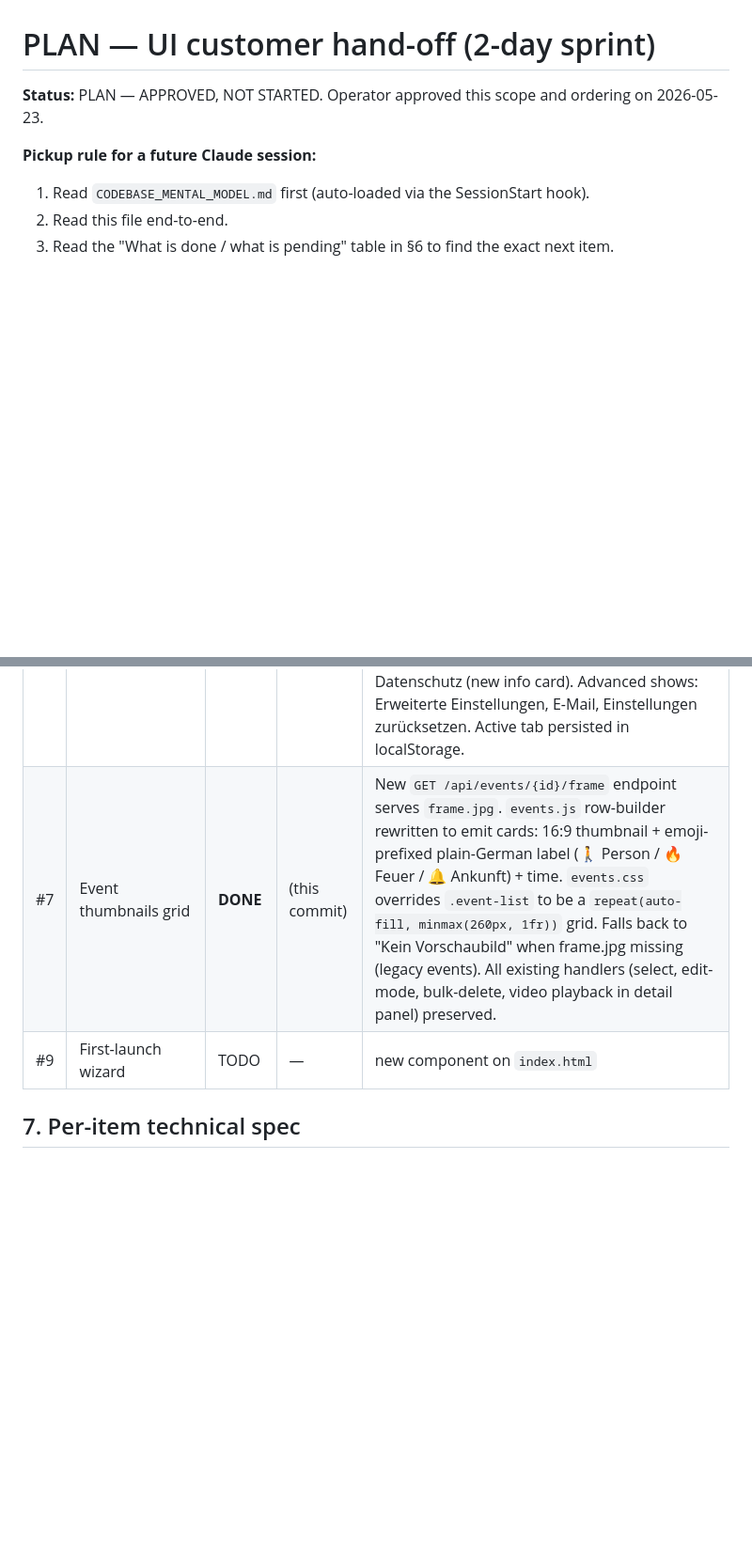
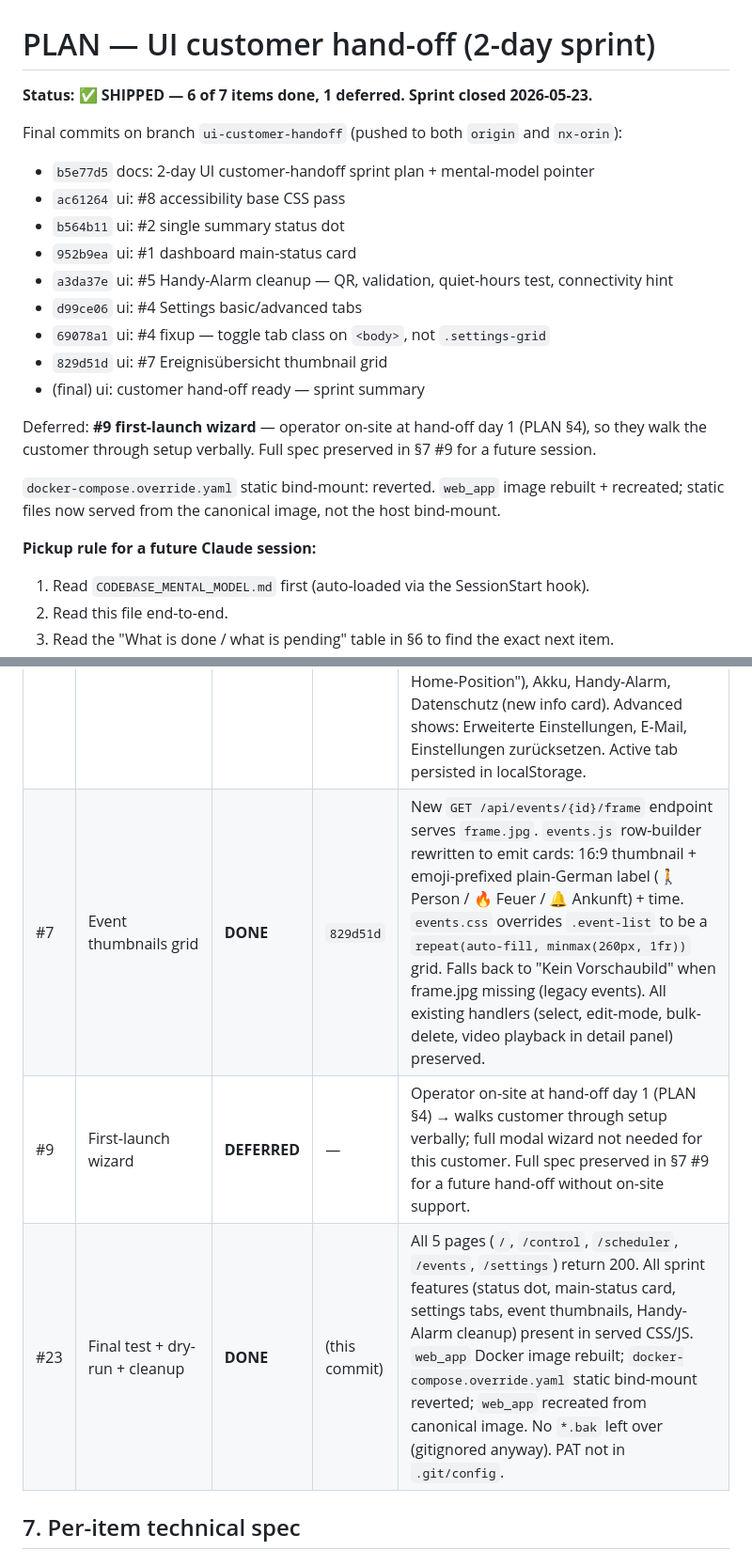
Before and after one commit to maryammohammadipilehvar-sudo/quarero_project_jetson-nx-orin-16gb, a Markdown page: PLAN_UI_CUSTOMER_HANDOFF.md, 2 parts joined by grey strips. Shown at 94% size. Drawn GitHub-style; blank space fills up the shorter version.

Commit message:
ui: customer hand-off ready — sprint summary (PLAN §9)
Closes the 2-day UI sprint. 6 of 7 items shipped, 1 deferred.

SHIPPED:
  #8 accessibility base CSS pass (font 18px, btn min 48px, focus ring)
  #2 single summary status dot (replaces GNSS1/2/IMU/Fusion badges)
  #1 dashboard main-status card (big plain-German "what's happening")
  #5 Handy-Alarm cleanup (QR, validation, quiet-hours test, connectivity hint)
  #4 Settings basic/advanced tabs (4 vs 6+ panels visible)
  #7 Ereignisübersicht thumbnail grid (frame.jpg cards + emoji labels)

DEFERRED:
  #9 first-launch wizard — operator on-site at hand-off day 1, walking
     customer through setup verbally. Full spec preserved in §7 for a
     future hand-off without on-site support.

DROPPED earlier in sprint planning:
  #3 persistent STOPP button — operator decision
  #6 route-aufnehmen mode — too big for 2-day window

Cleanup performed:
  • web_app image rebuilt — static/* baked into the canonical image
    instead of relying on the sprint-scaffolding bind-mount.
  • docker-compose.override.yaml bind-mount line reverted; back to
    committed state (env_file only).
  • No *.bak files left (gitignored regardless).
  • PAT not in .git/config (verified after every push).

Final test (all green via curl):
  /, /control, /scheduler, /events, /settings → 200
  CSS contains all sprint feature classes (17 hits across the 4 features).
  Operator visually verified each item before approving "next".

Co-Authored-By: Claude Opus 4.7 (1M context) <noreply@anthropic.com>

```diff
--- a/PLAN_UI_CUSTOMER_HANDOFF.md
+++ b/PLAN_UI_CUSTOMER_HANDOFF.md
@@ -1,6 +1,21 @@
 # PLAN — UI customer hand-off (2-day sprint)
 
-**Status:** PLAN — APPROVED, NOT STARTED. Operator approved this scope and ordering on 2026-05-23.
+**Status:** ✅ **SHIPPED — 6 of 7 items done, 1 deferred. Sprint closed 2026-05-23.**
+
+Final commits on branch `ui-customer-handoff` (pushed to both `origin` and `nx-orin`):
+- `b5e77d5` docs: 2-day UI customer-handoff sprint plan + mental-model pointer
+- `ac61264` ui: #8 accessibility base CSS pass
+- `b564b11` ui: #2 single summary status dot
+- `952b9ea` ui: #1 dashboard main-status card
+- `a3da37e` ui: #5 Handy-Alarm cleanup — QR, validation, quiet-hours test, connectivity hint
+- `d99ce06` ui: #4 Settings basic/advanced tabs
+- `69078a1` ui: #4 fixup — toggle tab class on `<body>`, not `.settings-grid`
+- `829d51d` ui: #7 Ereignisübersicht thumbnail grid
+- (final) ui: customer hand-off ready — sprint summary
+
+Deferred: **#9 first-launch wizard** — operator on-site at hand-off day 1 (PLAN §4), so they walk the customer through setup verbally. Full spec preserved in §7 #9 for a future session.
+
+`docker-compose.override.yaml` static bind-mount: reverted. `web_app` image rebuilt + recreated; static files now served from the canonical image, not the host bind-mount.
 
 **Pickup rule for a future Claude session:**
 1. Read `CODEBASE_MENTAL_MODEL.md` first (auto-loaded via the SessionStart hook).
@@ -82,8 +97,9 @@ Update this table after each commit. Future Claude reads it to find the next ite
 | #1 | Dashboard simplification | **DONE** | (this commit) | Big status card prepended to `.container` in `index.html`: 3.5rem icon + plain-German headline + detail + battery bar + 3 large action buttons (Route starten / Roboter anhalten / Manuell fahren). New `updateMainStatusPanel()` in `index.js` called inside existing `updateRobotStatus(state)` so it gets every WS state push. Computes plain-German status from charging_state, active_route, autonomous_enabled. Existing camera/map/control/log panels untouched — visible below. Responsive: stacks on screens ≤ 700px. |
 | #5 | Notifications cleanup + QR + validation + connectivity hint | **DONE** | (this commit) | Heading "Sicherheitsbenachrichtigung" → **"Handy-Alarm"**. Topic + rotate hidden behind `<details>⚙ Erweitert</details>` so non-technical users never see "ntfy"/"topic". QR rendered via api.qrserver.com (graceful fallback if service blocked — URL+copy always works). Client AND server validation: saving with one of `quiet_hours_{from,to}` set requires the other (the exact bug from 2026-05-23). Test endpoint now honors quiet hours: returns `suppressed_reason="quiet_hours"` if in window; UI prompts "trotzdem senden?" → re-POST with `?force=true`. New fields `last_test_at`/`success`/`error`/`forced` persisted in settings.yaml; UI renders connectivity hint banner ("✅ Letzter Test 23.05. 17:56 erfolgreich"). |
 | #4 | Settings basic/advanced split | **DONE** | (this commit) | Two tab buttons at top of `.container`: **Grundeinstellungen** (default) + **⚙ Erweitert**. Each existing panel tagged with `data-settings-tab="basic"` or `"advanced"`; CSS hides the off-tab panels via `.settings-grid.tab-basic [data-settings-tab="advanced"] {display:none}`. NO HTML reordering, NO logic change. Basic shows: Ladestation (renamed from "Ladestation & Home-Position"), Akku, Handy-Alarm, Datenschutz (new info card). Advanced shows: Erweiterte Einstellungen, E-Mail, Einstellungen zurücksetzen. Active tab persisted in localStorage. |
-| #7 | Event thumbnails grid | **DONE** | (this commit) | New `GET /api/events/{id}/frame` endpoint serves `frame.jpg`. `events.js` row-builder rewritten to emit cards: 16:9 thumbnail + emoji-prefixed plain-German label (🚶 Person / 🔥 Feuer / 🔔 Ankunft) + time. `events.css` overrides `.event-list` to be a `repeat(auto-fill, minmax(260px, 1fr))` grid. Falls back to "Kein Vorschaubild" when frame.jpg missing (legacy events). All existing handlers (select, edit-mode, bulk-delete, video playback in detail panel) preserved. |
-| #9 | First-launch wizard | TODO | — | new component on `index.html` |
+| #7 | Event thumbnails grid | **DONE** | `829d51d` | New `GET /api/events/{id}/frame` endpoint serves `frame.jpg`. `events.js` row-builder rewritten to emit cards: 16:9 thumbnail + emoji-prefixed plain-German label (🚶 Person / 🔥 Feuer / 🔔 Ankunft) + time. `events.css` overrides `.event-list` to be a `repeat(auto-fill, minmax(260px, 1fr))` grid. Falls back to "Kein Vorschaubild" when frame.jpg missing (legacy events). All existing handlers (select, edit-mode, bulk-delete, video playback in detail panel) preserved. |
+| #9 | First-launch wizard | **DEFERRED** | — | Operator on-site at hand-off day 1 (PLAN §4) → walks customer through setup verbally; full modal wizard not needed for this customer. Full spec preserved in §7 #9 for a future hand-off without on-site support. |
+| #23 | Final test + dry-run + cleanup | **DONE** | (this commit) | All 5 pages (`/`, `/control`, `/scheduler`, `/events`, `/settings`) return 200. All sprint features (status dot, main-status card, settings tabs, event thumbnails, Handy-Alarm cleanup) present in served CSS/JS. `web_app` Docker image rebuilt; `docker-compose.override.yaml` static bind-mount reverted; `web_app` recreated from canonical image. No `*.bak` left over (gitignored anyway). PAT not in `.git/config`. |
 
 ## 7. Per-item technical spec
 
```
